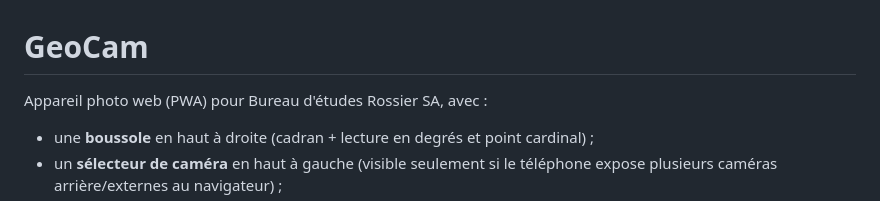
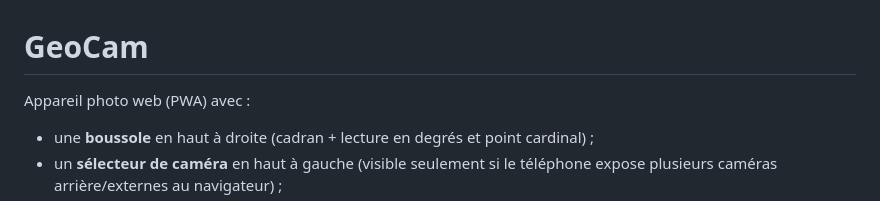
Before and after one commit to supernova-99/geocam-pwa, a Markdown page: README.md, the part around the change. GitHub-like rendering.

```diff
--- a/README.md
+++ b/README.md
@@ -1,6 +1,6 @@
 # GeoCam
 
-Appareil photo web (PWA) pour Bureau d'études Rossier SA, avec :
+Appareil photo web (PWA) avec :
 - une **boussole** en haut à droite (cadran + lecture en degrés et point cardinal) ;
 - un **sélecteur de caméra** en haut à gauche (visible seulement si le téléphone expose plusieurs caméras arrière/externes au navigateur) ;
 - un **bouton de prise de vue** centré, avec une **minimap ronde** à sa droite, orientée Nord fixe, basculable entre **OpenStreetMap** et **ASIT-VD** (cadastre vaudois, EPSG:2056) d'un tap ;
```
